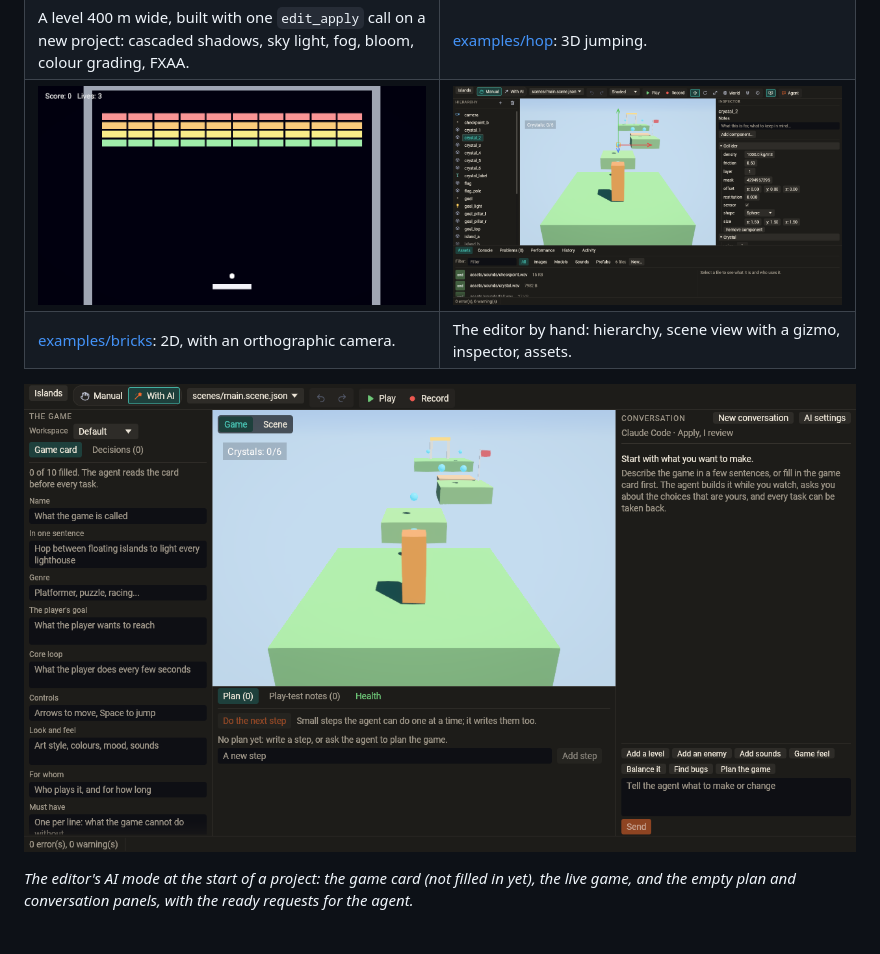
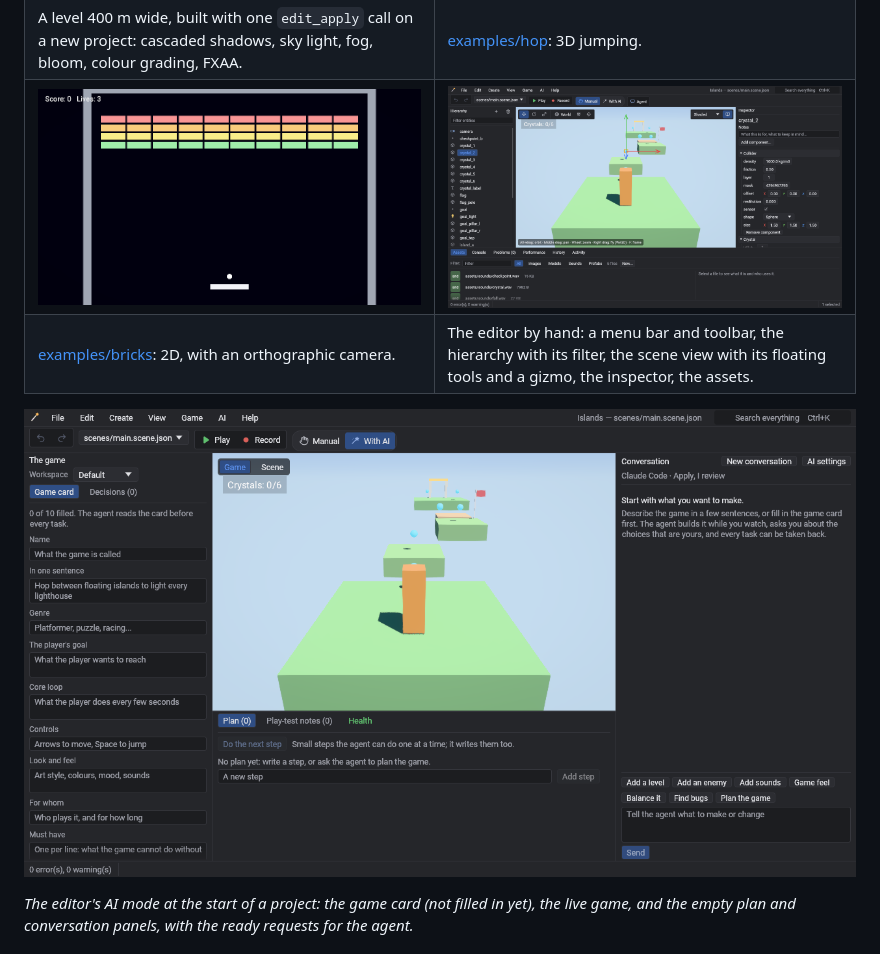
Before and after one commit to akeremkar-sketch/wish-engine, a Markdown page: README.md, the part around the change. Drawn GitHub-style; pictures changed too: docs/images/editor-ai.png, docs/images/editor.png.

Commit message:
README pictures of the redesigned editor
docs/images/editor.png and editor-ai.png drawn again with
`python tools/readme_pictures.py --only editor editor-ai` (release wen,
software adapter) after the editor redesign; looked at. The caption of the
manual editor's picture names what it now shows. The other pictures are of
the games and did not change (the look did not).

Co-Authored-By: Claude Opus 5.5 <noreply@anthropic.com>

```diff
--- a/README.md
+++ b/README.md
@@ -43,7 +43,7 @@ default look (*Natural*). `python tools/readme_pictures.py` draws them all again
 | ![A level 400 m wide made of primitives, with cascaded shadows](docs/images/outdoor.png) | ![The Hop example](docs/images/hop.png) |
 | A level 400 m wide, built with one `edit_apply` call on a new project: cascaded shadows, sky light, fog, bloom, colour grading, FXAA. | [examples/hop](examples/hop): 3D jumping. |
 | ![The Bricks example](docs/images/bricks.png) | ![The editor with the showcase open](docs/images/editor.png) |
-| [examples/bricks](examples/bricks): 2D, with an orthographic camera. | The editor by hand: hierarchy, scene view with a gizmo, inspector, assets. |
+| [examples/bricks](examples/bricks): 2D, with an orthographic camera. | The editor by hand: a menu bar and toolbar, the hierarchy with its filter, the scene view with its floating tools and a gizmo, the inspector, the assets. |
 
 ![The editor in its AI mode](docs/images/editor-ai.png)
 
```
